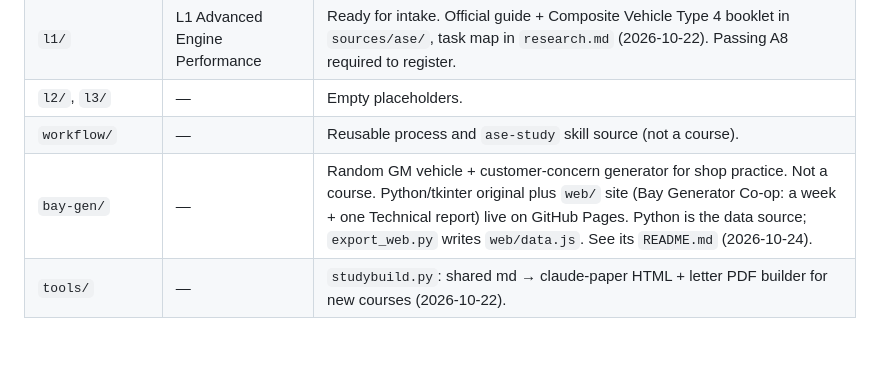
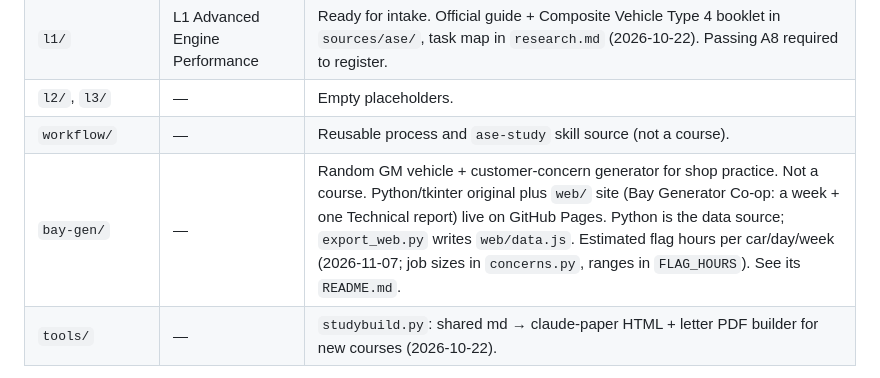
Before and after one commit to flyboy-byte/asep-study, a Markdown page: CLAUDE.md, the part around the change. GitHub-like rendering; blank space fills up the shorter version.

Commit message:
CLAUDE.md: note bay-gen flag hours
Co-Authored-By: Claude Sonnet 5.5 <noreply@anthropic.com>
Claude-Session: https://claude.ai/code/session_019EFaZ4CYeGqWCzoERpgrQ6

```diff
--- a/CLAUDE.md
+++ b/CLAUDE.md
@@ -15,7 +15,7 @@ There are no lint or test commands. PDFs for new courses build with `python3 too
 | `l1/` | L1 Advanced Engine Performance | Ready for intake. Official guide + Composite Vehicle Type 4 booklet in `sources/ase/`, task map in `research.md` (2026-10-22). Passing A8 required to register. |
 | `l2/`, `l3/` | — | Empty placeholders. |
 | `workflow/` | — | Reusable process and `ase-study` skill source (not a course). |
-| `bay-gen/` | — | Random GM vehicle + customer-concern generator for shop practice. Not a course. Python/tkinter original plus `web/` site (Bay Generator Co-op: a week + one Technical report) live on GitHub Pages. Python is the data source; `export_web.py` writes `web/data.js`. See its `README.md` (2026-10-24). |
+| `bay-gen/` | — | Random GM vehicle + customer-concern generator for shop practice. Not a course. Python/tkinter original plus `web/` site (Bay Generator Co-op: a week + one Technical report) live on GitHub Pages. Python is the data source; `export_web.py` writes `web/data.js`. Estimated flag hours per car/day/week (2026-11-07; job sizes in `concerns.py`, ranges in `FLAG_HOURS`). See its `README.md`. |
 | `tools/` | — | `studybuild.py`: shared md → claude-paper HTML + letter PDF builder for new courses (2026-10-22). |
 
 Each course folder is self-contained and has its own `CLAUDE.md`/`AGENTS.md`, `CONTEXT.md`, and
```
